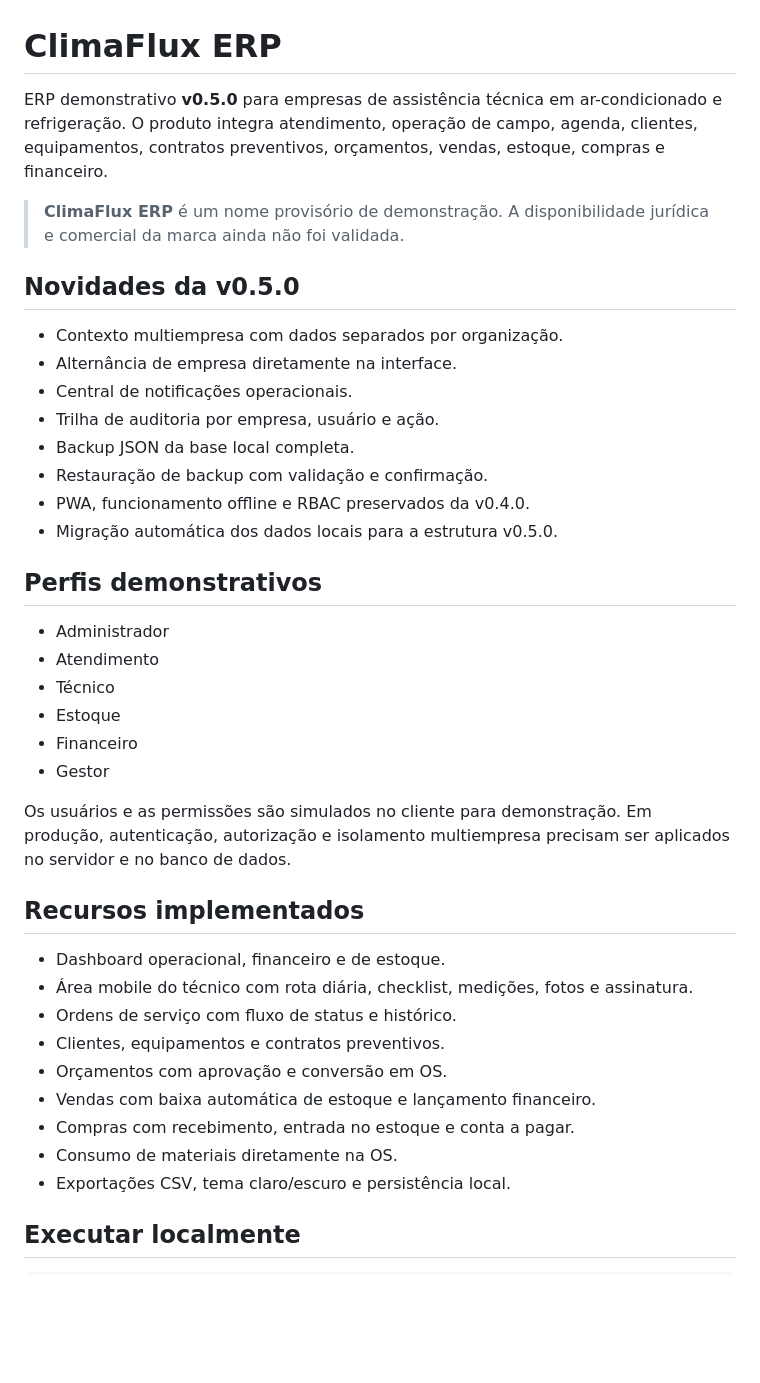
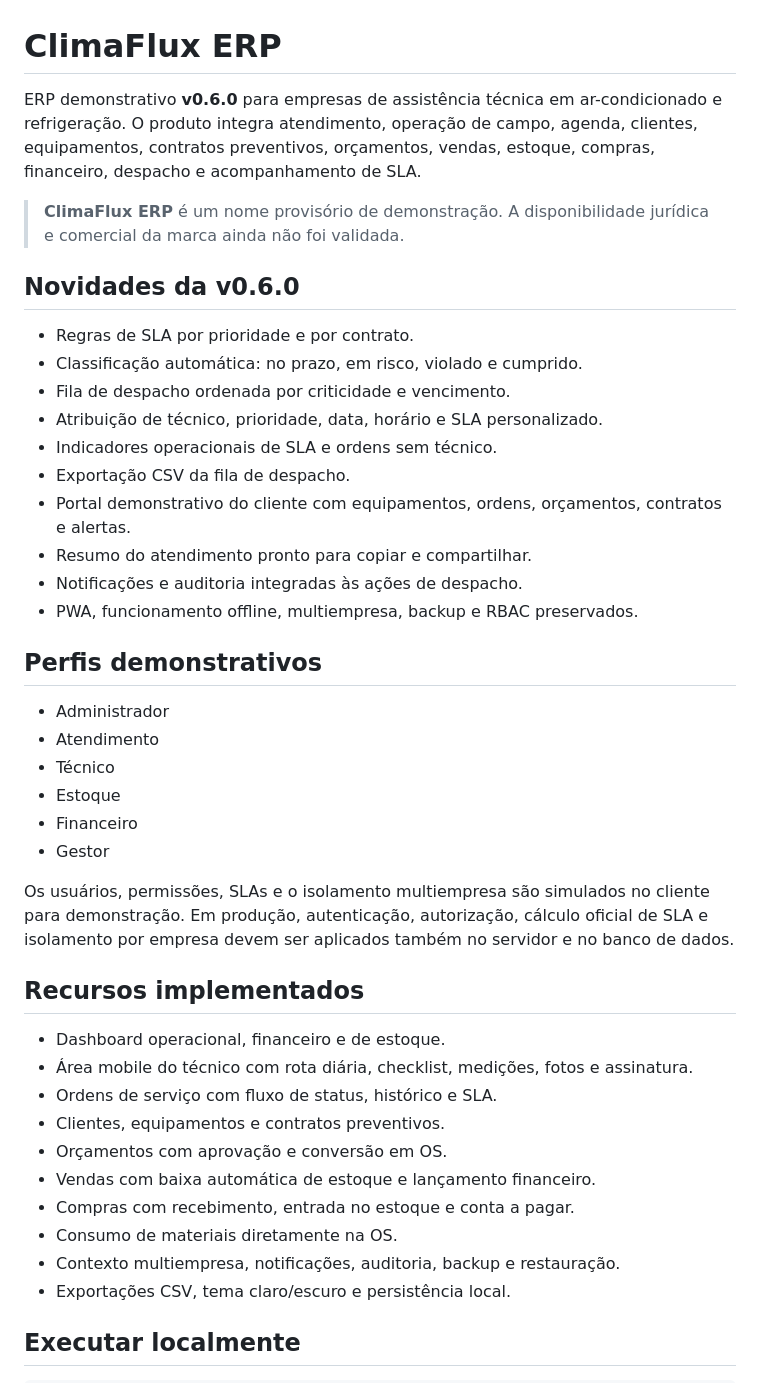
Before and after one commit to leticiazooe/climaflux-erp, a Markdown page: README.md, the part around one of its changes. GitHub-like rendering; blank space fills up the shorter version.

Commit message:
docs: document ClimaFlux v0.6.0

```diff
--- a/README.md
+++ b/README.md
@@ -1,19 +1,21 @@
 # ClimaFlux ERP
 
-ERP demonstrativo **v0.5.0** para empresas de assistência técnica em ar-condicionado e refrigeração. O produto integra atendimento, operação de campo, agenda, clientes, equipamentos, contratos preventivos, orçamentos, vendas, estoque, compras e financeiro.
+ERP demonstrativo **v0.6.0** para empresas de assistência técnica em ar-condicionado e refrigeração. O produto integra atendimento, operação de campo, agenda, clientes, equipamentos, contratos preventivos, orçamentos, vendas, estoque, compras, financeiro, despacho e acompanhamento de SLA.
 
 > **ClimaFlux ERP** é um nome provisório de demonstração. A disponibilidade jurídica e comercial da marca ainda não foi validada.
 
-## Novidades da v0.5.0
+## Novidades da v0.6.0
 
-- Contexto multiempresa com dados separados por organização.
-- Alternância de empresa diretamente na interface.
-- Central de notificações operacionais.
-- Trilha de auditoria por empresa, usuário e ação.
-- Backup JSON da base local completa.
-- Restauração de backup com validação e confirmação.
-- PWA, funcionamento offline e RBAC preservados da v0.4.0.
-- Migração automática dos dados locais para a estrutura v0.5.0.
+- Regras de SLA por prioridade e por contrato.
+- Classificação automática: no prazo, em risco, violado e cumprido.
+- Fila de despacho ordenada por criticidade e vencimento.
+- Atribuição de técnico, prioridade, data, horário e SLA personalizado.
+- Indicadores operacionais de SLA e ordens sem técnico.
+- Exportação CSV da fila de despacho.
+- Portal demonstrativo do cliente com equipamentos, ordens, orçamentos, contratos e alertas.
+- Resumo do atendimento pronto para copiar e compartilhar.
+- Notificações e auditoria integradas às ações de despacho.
+- PWA, funcionamento offline, multiempresa, backup e RBAC preservados.
 
 ## Perfis demonstrativos
 
@@ -24,18 +26,19 @@ ERP demonstrativo **v0.5.0** para empresas de assistência técnica em ar-condic
 - Financeiro
 - Gestor
 
-Os usuários e as permissões são simulados no cliente para demonstração. Em produção, autenticação, autorização e isolamento multiempresa precisam ser aplicados no servidor e no banco de dados.
+Os usuários, permissões, SLAs e o isolamento multiempresa são simulados no cliente para demonstração. Em produção, autenticação, autorização, cálculo oficial de SLA e isolamento por empresa devem ser aplicados também no servidor e no banco de dados.
 
 ## Recursos implementados
 
 - Dashboard operacional, financeiro e de estoque.
 - Área mobile do técnico com rota diária, checklist, medições, fotos e assinatura.
-- Ordens de serviço com fluxo de status e histórico.
+- Ordens de serviço com fluxo de status, histórico e SLA.
 - Clientes, equipamentos e contratos preventivos.
 - Orçamentos com aprovação e conversão em OS.
 - Vendas com baixa automática de estoque e lançamento financeiro.
 - Compras com recebimento, entrada no estoque e conta a pagar.
 - Consumo de materiais diretamente na OS.
+- Contexto multiempresa, notificações, auditoria, backup e restauração.
 - Exportações CSV, tema claro/escuro e persistência local.
 
 ## Executar localmente
```
Also changed, not shown: other parts of README.md (+8 -7 lines).
